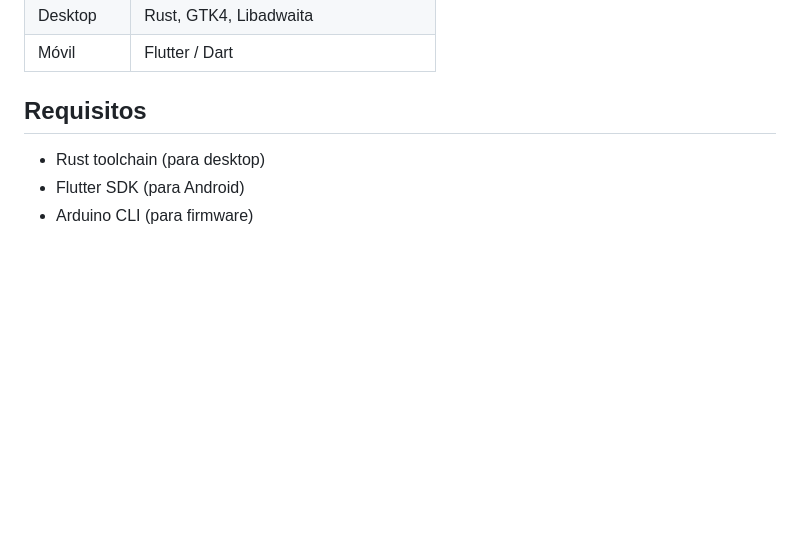
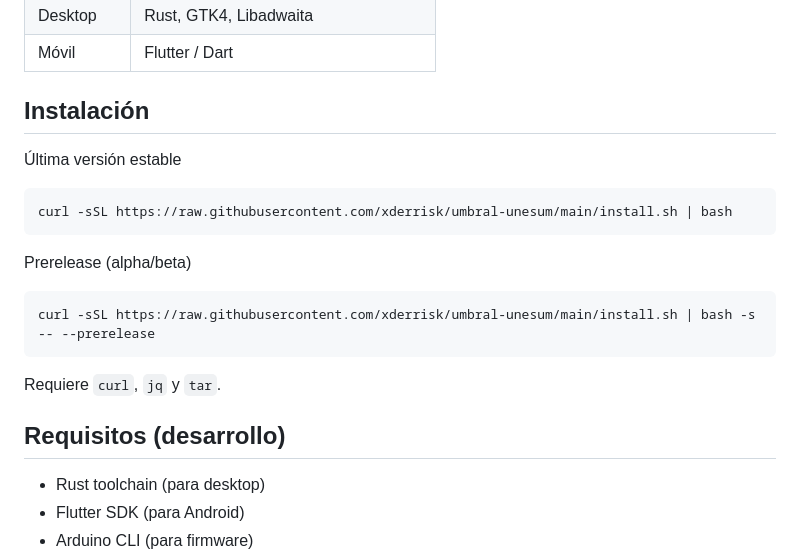
Before and after one commit to xderrisk/umbral-unesum, a Markdown page: README.md, the part around the change. Rendered like a GitHub page; blank space fills up the shorter version.

Commit message:
docs: actualizar README.md

````diff
--- a/README.md
+++ b/README.md
@@ -55,7 +55,19 @@ App Flutter con Material Design. Misma información en un grid responsive con ta
 | Desktop | Rust, GTK4, Libadwaita |
 | Móvil | Flutter / Dart |
 
-## Requisitos
+## Instalación
+Última versión estable
+```sh
+curl -sSL https://raw.githubusercontent.com/xderrisk/umbral-unesum/main/install.sh | bash
+```
+Prerelease (alpha/beta)
+```sh
+curl -sSL https://raw.githubusercontent.com/xderrisk/umbral-unesum/main/install.sh | bash -s -- --prerelease
+```
+
+Requiere `curl`, `jq` y `tar`.
+
+## Requisitos (desarrollo)
 
 - Rust toolchain (para desktop)
 - Flutter SDK (para Android)
````
